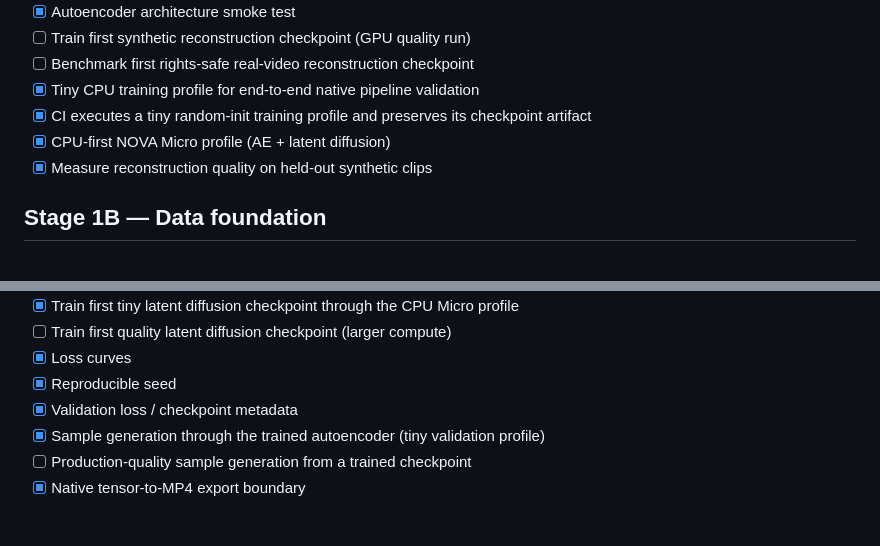
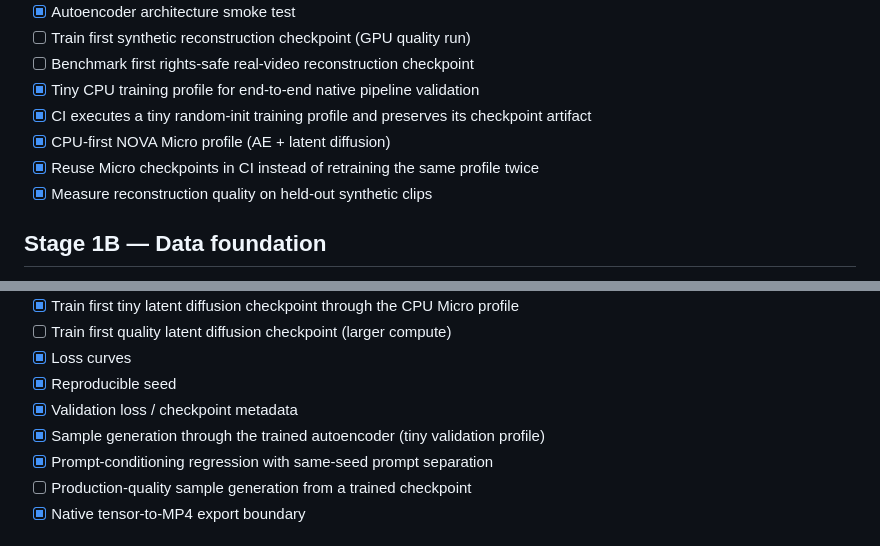
Before and after one commit to arslancyan/nova-ai-studio, a Markdown page: engine/ROADMAP.md, 2 parts joined by grey strips. Drawn GitHub-style.

Commit message:
Track NOVA Micro prompt conditioning and CI reuse

```diff
--- a/engine/ROADMAP.md
+++ b/engine/ROADMAP.md
@@ -21,6 +21,7 @@
 - [x] Tiny CPU training profile for end-to-end native pipeline validation
 - [x] CI executes a tiny random-init training profile and preserves its checkpoint artifact
 - [x] CPU-first NOVA Micro profile (AE + latent diffusion)
+- [x] Reuse Micro checkpoints in CI instead of retraining the same profile twice
 - [x] Measure reconstruction quality on held-out synthetic clips
 
 ## Stage 1B — Data foundation
@@ -47,6 +48,7 @@
 - [x] Reproducible seed
 - [x] Validation loss / checkpoint metadata
 - [x] Sample generation through the trained autoencoder (tiny validation profile)
+- [x] Prompt-conditioning regression with same-seed prompt separation
 - [ ] Production-quality sample generation from a trained checkpoint
 - [x] Native tensor-to-MP4 export boundary
 
```
